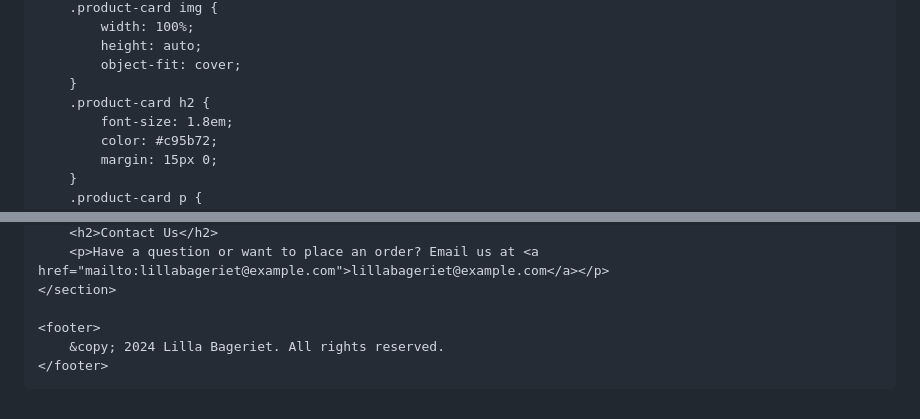
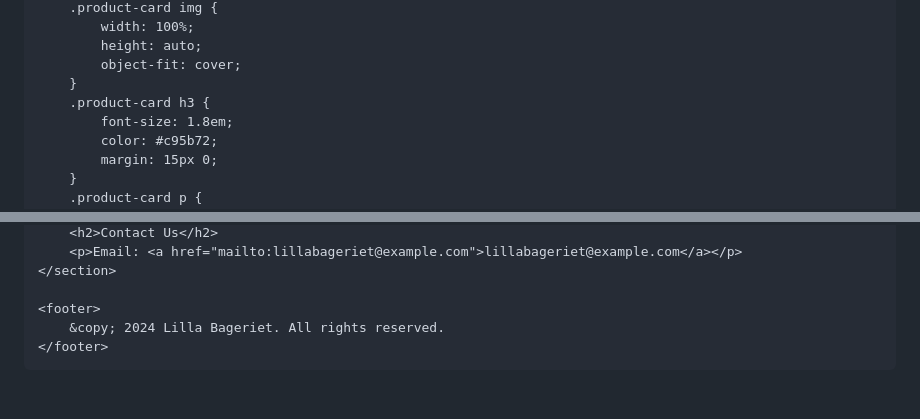
Before and after one commit to DianaCarballoF/LillaBagerietM-, a Markdown page: README.md, 2 parts joined by grey strips. Drawn GitHub-style.

```diff
--- a/README.md
+++ b/README.md
@@ -78,7 +99,7 @@
             height: auto;
             object-fit: cover;
         }
-        .product-card h2 {
+        .product-card h3 {
             font-size: 1.8em;
             color: #c95b72;
             margin: 15px 0;
@@ -143,5 +177,5 @@
         <h2>Contact Us</h2>
-        <p>Have a question or want to place an order? Email us at <a href="mailto:lillabageriet@example.com">lillabageriet@example.com</a></p>
+        <p>Email: <a href="mailto:lillabageriet@example.com">lillabageriet@example.com</a></p>
     </section>
 
     <footer>
```
Also changed, not shown: other parts of README.md (+68 -34 lines).
